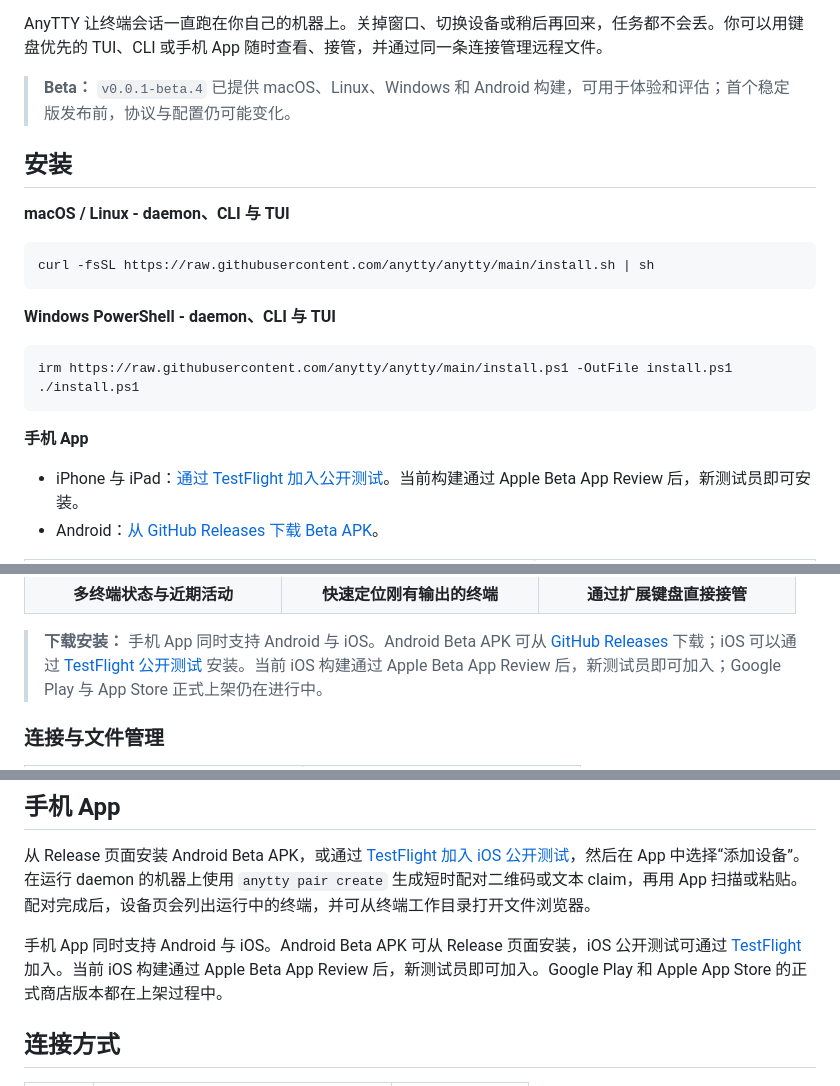
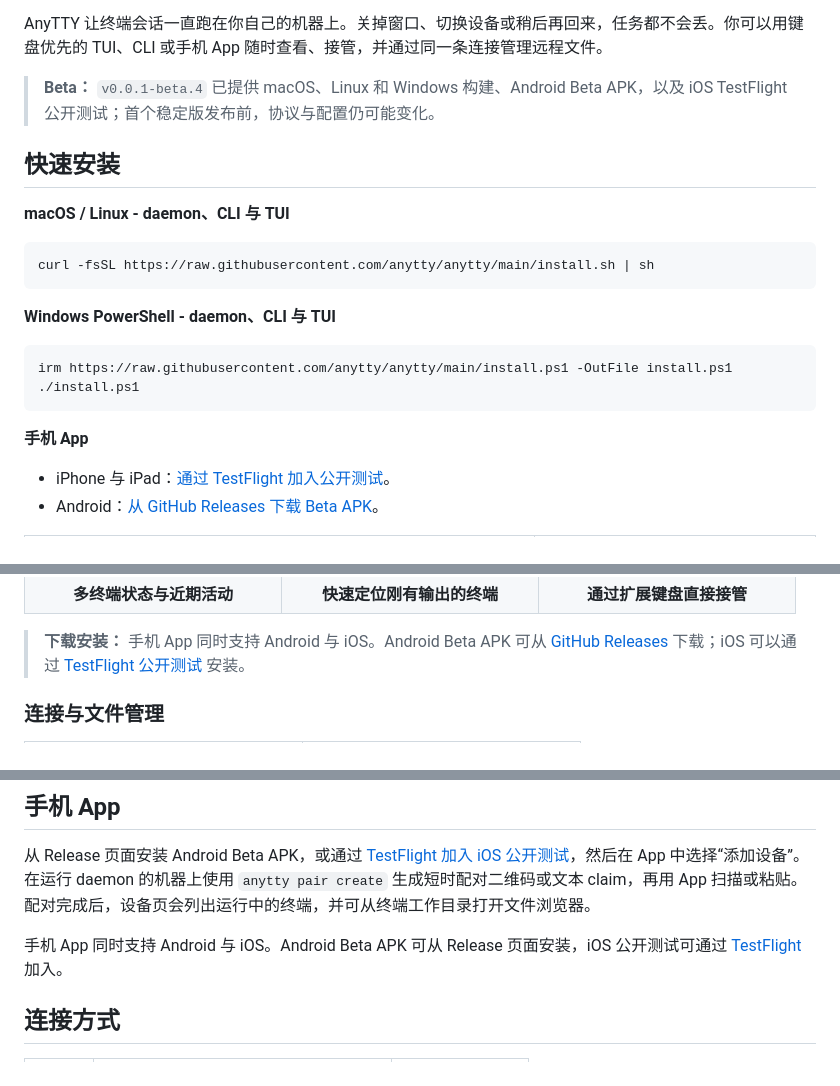
Before and after one commit to anytty/anytty, a Markdown page: README.zh-CN.md, 3 parts joined by grey strips. Drawn GitHub-style.

```diff
--- a/README.zh-CN.md
+++ b/README.zh-CN.md
@@ -15,9 +15,9 @@
 
 AnyTTY 让终端会话一直跑在你自己的机器上。关掉窗口、切换设备或稍后再回来，任务都不会丢。你可以用键盘优先的 TUI、CLI 或手机 App 随时查看、接管，并通过同一条连接管理远程文件。
 
-> **Beta：** `v0.0.1-beta.4` 已提供 macOS、Linux、Windows 和 Android 构建，可用于体验和评估；首个稳定版发布前，协议与配置仍可能变化。
+> **Beta：** `v0.0.1-beta.4` 已提供 macOS、Linux 和 Windows 构建、Android Beta APK，以及 iOS TestFlight 公开测试；首个稳定版发布前，协议与配置仍可能变化。
 
-## 安装
+## 快速安装
 
 **macOS / Linux - daemon、CLI 与 TUI**
 
@@ -34,7 +34,7 @@ irm https://raw.githubusercontent.com/anytty/anytty/main/install.ps1 -OutFile in
 
 **手机 App**
 
-- iPhone 与 iPad：[通过 TestFlight 加入公开测试](https://testflight.apple.com/join/rfcgFyJh)。当前构建通过 Apple Beta App Review 后，新测试员即可安装。
+- iPhone 与 iPad：[通过 TestFlight 加入公开测试](https://testflight.apple.com/join/rfcgFyJh)。
 - Android：[从 GitHub Releases 下载 Beta APK](https://github.com/anytty/anytty/releases/tag/v0.0.1-beta.4)。
 
 <table>
@@ -77,7 +77,7 @@ irm https://raw.githubusercontent.com/anytty/anytty/main/install.ps1 -OutFile in
   </tr>
 </table>
 
-> **下载安装：** 手机 App 同时支持 Android 与 iOS。Android Beta APK 可从 [GitHub Releases](https://github.com/anytty/anytty/releases/tag/v0.0.1-beta.4) 下载；iOS 可以通过 [TestFlight 公开测试](https://testflight.apple.com/join/rfcgFyJh) 安装。当前 iOS 构建通过 Apple Beta App Review 后，新测试员即可加入；Google Play 与 App Store 正式上架仍在进行中。
+> **下载安装：** 手机 App 同时支持 Android 与 iOS。Android Beta APK 可从 [GitHub Releases](https://github.com/anytty/anytty/releases/tag/v0.0.1-beta.4) 下载；iOS 可以通过 [TestFlight 公开测试](https://testflight.apple.com/join/rfcgFyJh) 安装。
 
 ### 连接与文件管理
 
@@ -195,7 +195,7 @@ anytty web
 
 从 Release 页面安装 Android Beta APK，或通过 [TestFlight 加入 iOS 公开测试](https://testflight.apple.com/join/rfcgFyJh)，然后在 App 中选择“添加设备”。在运行 daemon 的机器上使用 `anytty pair create` 生成短时配对二维码或文本 claim，再用 App 扫描或粘贴。配对完成后，设备页会列出运行中的终端，并可从终端工作目录打开文件浏览器。
 
-手机 App 同时支持 Android 与 iOS。Android Beta APK 可从 Release 页面安装，iOS 公开测试可通过 [TestFlight](https://testflight.apple.com/join/rfcgFyJh) 加入。当前 iOS 构建通过 Apple Beta App Review 后，新测试员即可加入。Google Play 和 Apple App Store 的正式商店版本都在上架过程中。
+手机 App 同时支持 Android 与 iOS。Android Beta APK 可从 Release 页面安装，iOS 公开测试可通过 [TestFlight](https://testflight.apple.com/join/rfcgFyJh) 加入。
 
 ## 连接方式
 
```
Also changed, not shown: README.md (+5 -5 lines).
